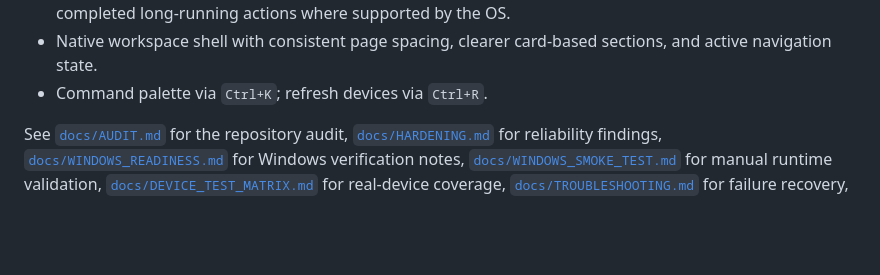
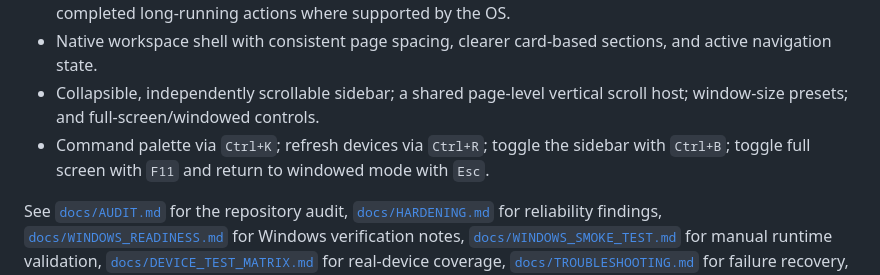
Before and after one commit to flessan/AdbPureFlow, a Markdown page: README.md, the part around the change. GitHub-like rendering; blank space fills up the shorter version.

Commit message:
Document desktop navigation and window controls

```diff
--- a/README.md
+++ b/README.md
@@ -27,7 +27,8 @@ This repository has started the migration from the earlier APK installer/mirror
 - Settings for theme selection and persisted non-sensitive user state in per-user application data.
 - Clipboard shortcuts/actions for device serials and package names, plus desktop notifications for completed long-running actions where supported by the OS.
 - Native workspace shell with consistent page spacing, clearer card-based sections, and active navigation state.
-- Command palette via `Ctrl+K`; refresh devices via `Ctrl+R`.
+- Collapsible, independently scrollable sidebar; a shared page-level vertical scroll host; window-size presets; and full-screen/windowed controls.
+- Command palette via `Ctrl+K`; refresh devices via `Ctrl+R`; toggle the sidebar with `Ctrl+B`; toggle full screen with `F11` and return to windowed mode with `Esc`.
 
 See [`docs/AUDIT.md`](docs/AUDIT.md) for the repository audit, [`docs/HARDENING.md`](docs/HARDENING.md) for reliability findings, [`docs/WINDOWS_READINESS.md`](docs/WINDOWS_READINESS.md) for Windows verification notes, [`docs/WINDOWS_SMOKE_TEST.md`](docs/WINDOWS_SMOKE_TEST.md) for manual runtime validation, [`docs/DEVICE_TEST_MATRIX.md`](docs/DEVICE_TEST_MATRIX.md) for real-device coverage, [`docs/TROUBLESHOOTING.md`](docs/TROUBLESHOOTING.md) for failure recovery, [`docs/RELEASE_CHECKLIST.md`](docs/RELEASE_CHECKLIST.md) for release gates, and [`docs/WIRELESS_DEBUGGING.md`](docs/WIRELESS_DEBUGGING.md) for the Wireless Debugging support boundary.
 
```
